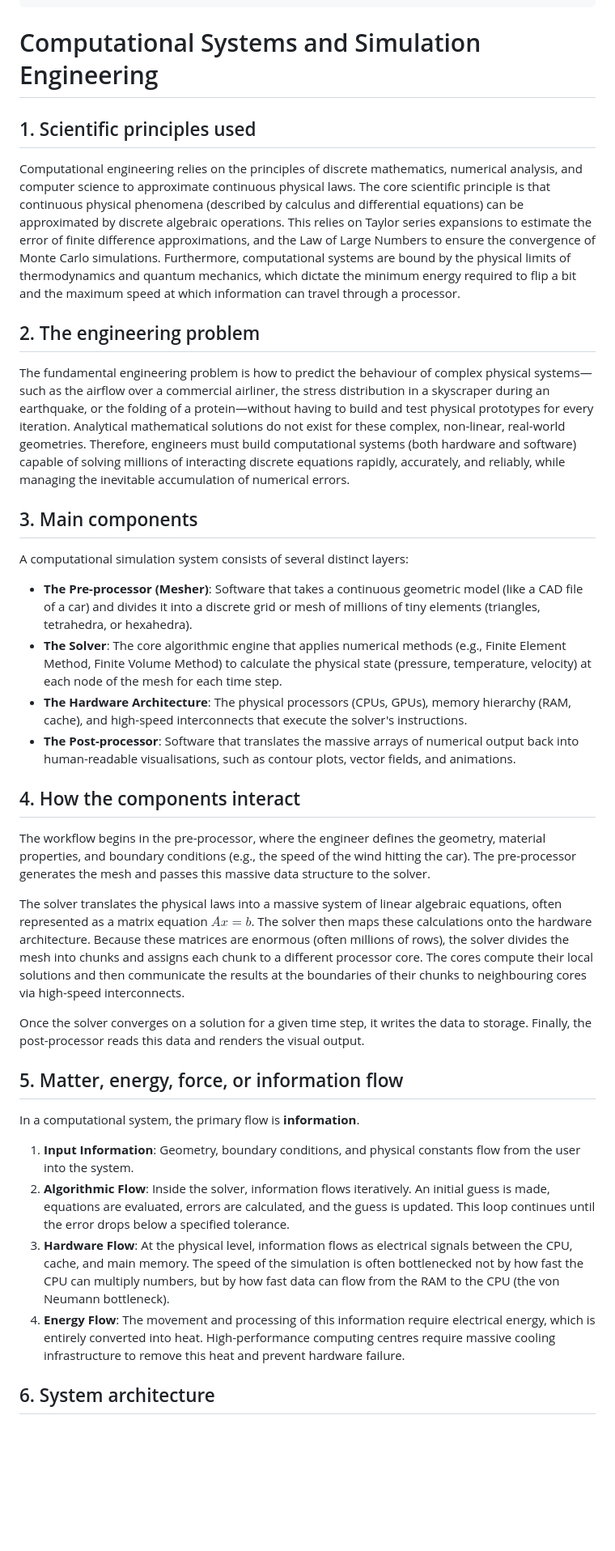
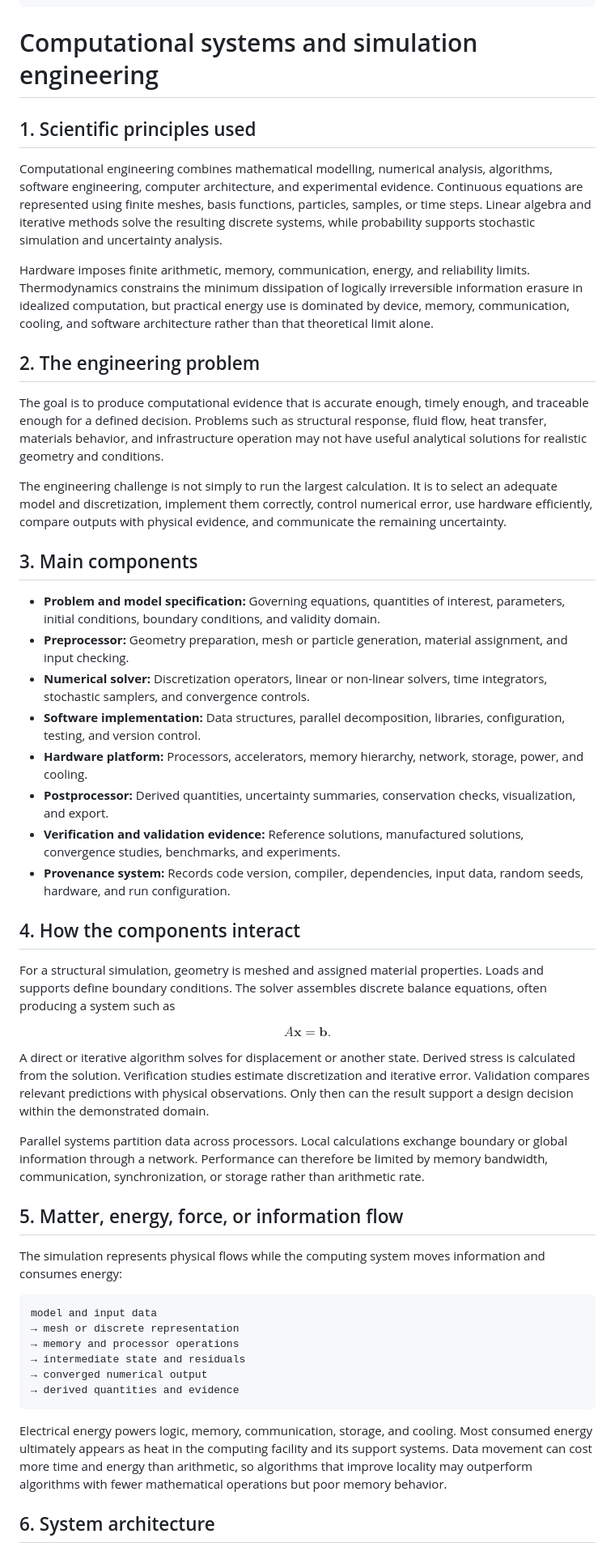
Before and after one commit to Rhodan-lab/principle-to-system, a Markdown page: foundations/05-computation-algorithms/technology.md, the part around one of its changes. Shown at 81% size. GitHub-like rendering; blank space fills up the shorter version.

````diff
--- a/foundations/05-computation-algorithms/technology.md
+++ b/foundations/05-computation-algorithms/technology.md
@@ -10,41 +10,55 @@ last_reviewed: 2026-07-24
 content_license: CC-BY-4.0
 ---
 
-# Computational Systems and Simulation Engineering
+# Computational systems and simulation engineering
 
 ## 1. Scientific principles used
 
-Computational engineering relies on the principles of discrete mathematics, numerical analysis, and computer science to approximate continuous physical laws. The core scientific principle is that continuous physical phenomena (described by calculus and differential equations) can be approximated by discrete algebraic operations. This relies on Taylor series expansions to estimate the error of finite difference approximations, and the Law of Large Numbers to ensure the convergence of Monte Carlo simulations. Furthermore, computational systems are bound by the physical limits of thermodynamics and quantum mechanics, which dictate the minimum energy required to flip a bit and the maximum speed at which information can travel through a processor.
+Computational engineering combines mathematical modelling, numerical analysis, algorithms, software engineering, computer architecture, and experimental evidence. Continuous equations are represented using finite meshes, basis functions, particles, samples, or time steps. Linear algebra and iterative methods solve the resulting discrete systems, while probability supports stochastic simulation and uncertainty analysis.
+
+Hardware imposes finite arithmetic, memory, communication, energy, and reliability limits. Thermodynamics constrains the minimum dissipation of logically irreversible information erasure in idealized computation, but practical energy use is dominated by device, memory, communication, cooling, and software architecture rather than that theoretical limit alone.
 
 ## 2. The engineering problem
 
-The fundamental engineering problem is how to predict the behaviour of complex physical systems—such as the airflow over a commercial airliner, the stress distribution in a skyscraper during an earthquake, or the folding of a protein—without having to build and test physical prototypes for every iteration. Analytical mathematical solutions do not exist for these complex, non-linear, real-world geometries. Therefore, engineers must build computational systems (both hardware and software) capable of solving millions of interacting discrete equations rapidly, accurately, and reliably, while managing the inevitable accumulation of numerical errors.
+The goal is to produce computational evidence that is accurate enough, timely enough, and traceable enough for a defined decision. Problems such as structural response, fluid flow, heat transfer, materials behavior, and infrastructure operation may not have useful analytical solutions for realistic geometry and conditions.
+
+The engineering challenge is not simply to run the largest calculation. It is to select an adequate model and discretization, implement them correctly, control numerical error, use hardware efficiently, compare outputs with physical evidence, and communicate the remaining uncertainty.
 
 ## 3. Main components
 
-A computational simulation system consists of several distinct layers:
-
-- **The Pre-processor (Mesher)**: Software that takes a continuous geometric model (like a CAD file of a car) and divides it into a discrete grid or mesh of millions of tiny elements (triangles, tetrahedra, or hexahedra).
-- **The Solver**: The core algorithmic engine that applies numerical methods (e.g., Finite Element Method, Finite Volume Method) to calculate the physical state (pressure, temperature, velocity) at each node of the mesh for each time step.
-- **The Hardware Architecture**: The physical processors (CPUs, GPUs), memory hierarchy (RAM, cache), and high-speed interconnects that execute the solver's instructions.
-- **The Post-processor**: Software that translates the massive arrays of numerical output back into human-readable visualisations, such as contour plots, vector fields, and animations.
+- **Problem and model specification:** Governing equations, quantities of interest, parameters, initial conditions, boundary conditions, and validity domain.
+- **Preprocessor:** Geometry preparation, mesh or particle generation, material assignment, and input checking.
+- **Numerical solver:** Discretization operators, linear or non-linear solvers, time integrators, stochastic samplers, and convergence controls.
+- **Software implementation:** Data structures, parallel decomposition, libraries, configuration, testing, and version control.
+- **Hardware platform:** Processors, accelerators, memory hierarchy, network, storage, power, and cooling.
+- **Postprocessor:** Derived quantities, uncertainty summaries, conservation checks, visualization, and export.
+- **Verification and validation evidence:** Reference solutions, manufactured solutions, convergence studies, benchmarks, and experiments.
+- **Provenance system:** Records code version, compiler, dependencies, input data, random seeds, hardware, and run configuration.
 
 ## 4. How the components interact
 
-The workflow begins in the pre-processor, where the engineer defines the geometry, material properties, and boundary conditions (e.g., the speed of the wind hitting the car). The pre-processor generates the mesh and passes this massive data structure to the solver.
+For a structural simulation, geometry is meshed and assigned material properties. Loads and supports define boundary conditions. The solver assembles discrete balance equations, often producing a system such as
 
-The solver translates the physical laws into a massive system of linear algebraic equations, often represented as a matrix equation $Ax = b$. The solver then maps these calculations onto the hardware architecture. Because these matrices are enormous (often millions of rows), the solver divides the mesh into chunks and assigns each chunk to a different processor core. The cores compute their local solutions and then communicate the results at the boundaries of their chunks to neighbouring cores via high-speed interconnects.
+$$A\mathbf x=\mathbf b.$$
 
-Once the solver converges on a solution for a given time step, it writes the data to storage. Finally, the post-processor reads this data and renders the visual output.
+A direct or iterative algorithm solves for displacement or another state. Derived stress is calculated from the solution. Verification studies estimate discretization and iterative error. Validation compares relevant predictions with physical observations. Only then can the result support a design decision within the demonstrated domain.
+
+Parallel systems partition data across processors. Local calculations exchange boundary or global information through a network. Performance can therefore be limited by memory bandwidth, communication, synchronization, or storage rather than arithmetic rate.
 
 ## 5. Matter, energy, force, or information flow
 
-In a computational system, the primary flow is **information**.
+The simulation represents physical flows while the computing system moves information and consumes energy:
 
-1. **Input Information**: Geometry, boundary conditions, and physical constants flow from the user into the system.
-2. **Algorithmic Flow**: Inside the solver, information flows iteratively. An initial guess is made, equations are evaluated, errors are calculated, and the guess is updated. This loop continues until the error drops below a specified tolerance.
-3. **Hardware Flow**: At the physical level, information flows as electrical signals between the CPU, cache, and main memory. The speed of the simulation is often bottlenecked not by how fast the CPU can multiply numbers, but by how fast data can flow from the RAM to the CPU (the von Neumann bottleneck).
-4. **Energy Flow**: The movement and processing of this information require electrical energy, which is entirely converted into heat. High-performance computing centres require massive cooling infrastructure to remove this heat and prevent hardware failure.
+```text
+model and input data
+→ mesh or discrete representation
+→ memory and processor operations
+→ intermediate state and residuals
+→ converged numerical output
+→ derived quantities and evidence
+```
+
+Electrical energy powers logic, memory, communication, storage, and cooling. Most consumed energy ultimately appears as heat in the computing facility and its support systems. Data movement can cost more time and energy than arithmetic, so algorithms that improve locality may outperform algorithms with fewer mathematical operations but poor memory behavior.
 
 ## 6. System architecture
 
````
Also changed, not shown: other parts of foundations/05-computation-algorithms/technology.md (+57 -31 lines).
